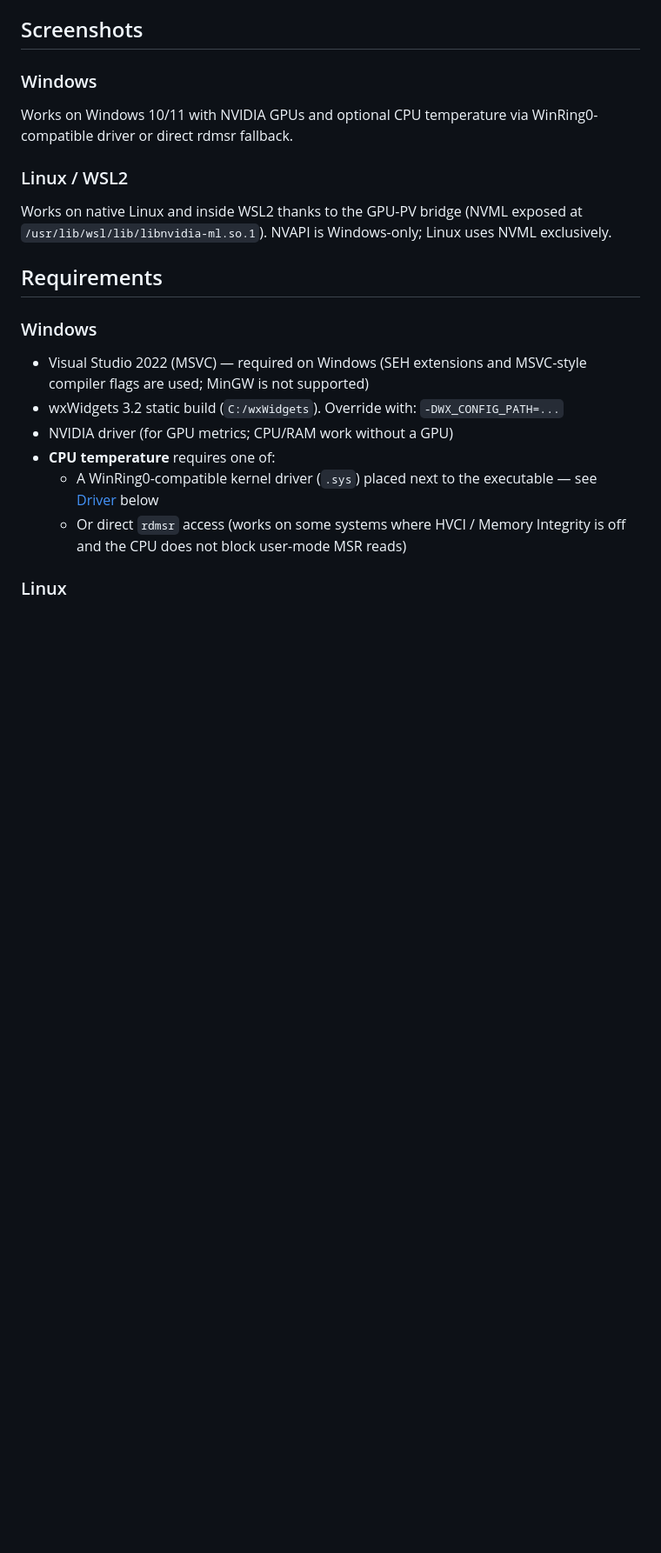
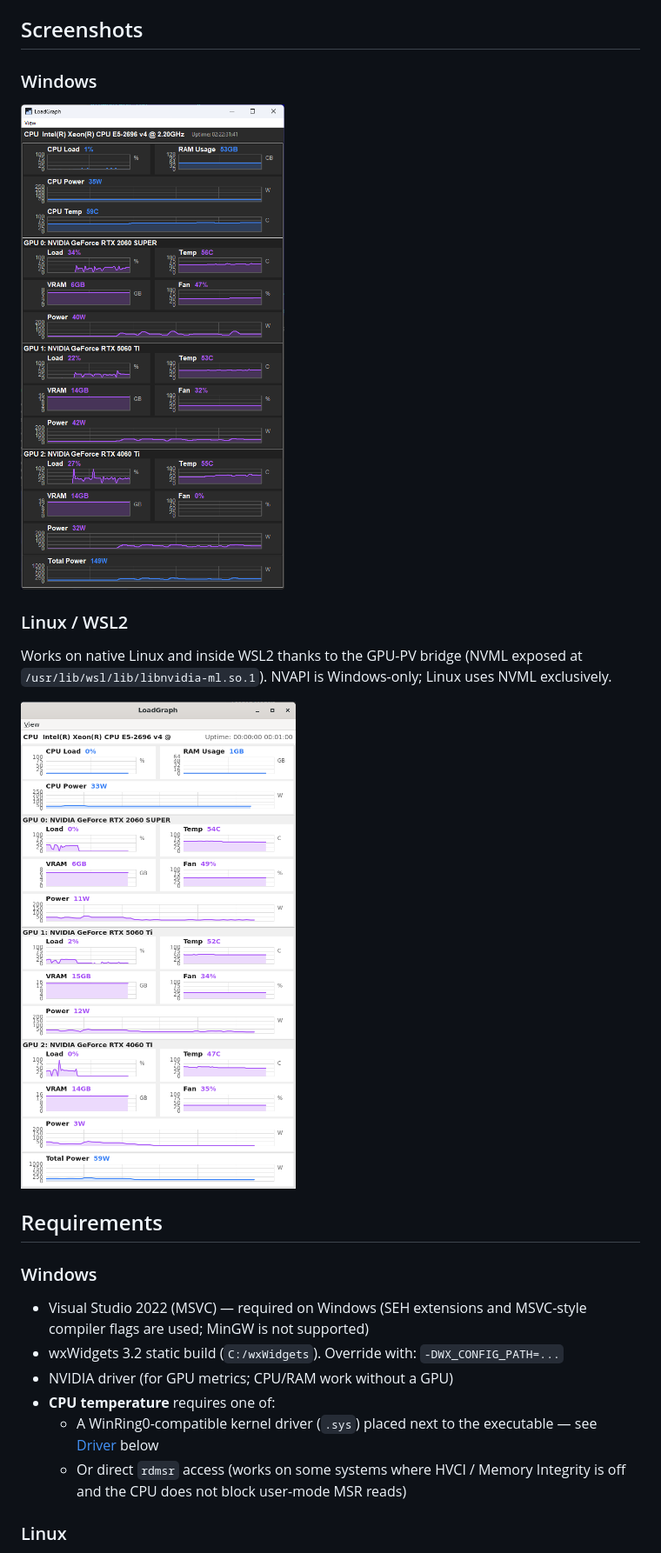
Before and after one commit to asvzzzz/LoadGraph, a Markdown page: README.md, the part around the change. Shown at 87% size. GitHub-like rendering; pictures changed too: lglin.png (added), lgwin.png (added); blank space fills up the shorter version.

```diff
--- a/README.md
+++ b/README.md
@@ -40,11 +40,13 @@ LoadGraph solves this: **all metrics for all GPUs are visible at once in a singl
 
 ### Windows
 
-Works on Windows 10/11 with NVIDIA GPUs and optional CPU temperature via WinRing0-compatible driver or direct rdmsr fallback.
+![Windows](lgwin.png)
 
 ### Linux / WSL2
 
 Works on native Linux and inside WSL2 thanks to the GPU-PV bridge (NVML exposed at `/usr/lib/wsl/lib/libnvidia-ml.so.1`). NVAPI is Windows-only; Linux uses NVML exclusively.
+
+![Linux](lglin.png)
 
 ## Requirements
 
```
Also changed, not shown: README_rus.md (+3 -1 lines).
